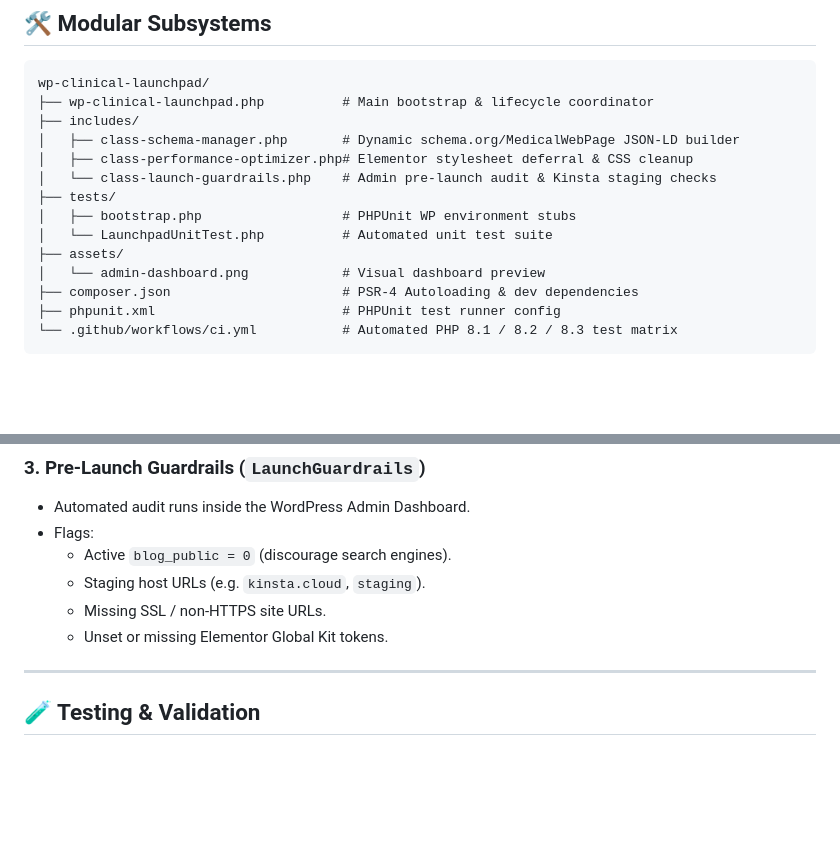
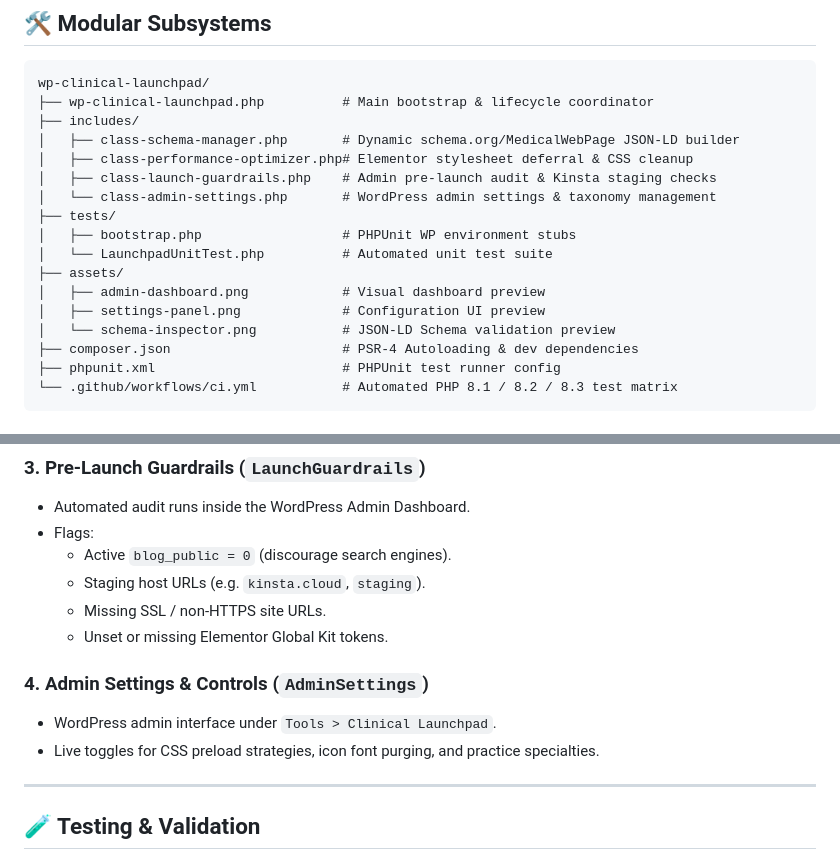
Before and after one commit to nadimtuhin/wp-clinical-launchpad, a Markdown page: README.md, 2 parts joined by grey strips. GitHub-like rendering; blank space fills up the shorter version.

```diff
--- a/README.md
+++ b/README.md
@@ -36,12 +48,15 @@ wp-clinical-launchpad/
 ├── includes/
 │   ├── class-schema-manager.php       # Dynamic schema.org/MedicalWebPage JSON-LD builder
 │   ├── class-performance-optimizer.php# Elementor stylesheet deferral & CSS cleanup
-│   └── class-launch-guardrails.php    # Admin pre-launch audit & Kinsta staging checks
+│   ├── class-launch-guardrails.php    # Admin pre-launch audit & Kinsta staging checks
+│   └── class-admin-settings.php       # WordPress admin settings & taxonomy management
 ├── tests/
 │   ├── bootstrap.php                  # PHPUnit WP environment stubs
 │   └── LaunchpadUnitTest.php          # Automated unit test suite
 ├── assets/
-│   └── admin-dashboard.png            # Visual dashboard preview
+│   ├── admin-dashboard.png            # Visual dashboard preview
+│   ├── settings-panel.png             # Configuration UI preview
+│   └── schema-inspector.png           # JSON-LD Schema validation preview
 ├── composer.json                      # PSR-4 Autoloading & dev dependencies
 ├── phpunit.xml                        # PHPUnit test runner config
 └── .github/workflows/ci.yml           # Automated PHP 8.1 / 8.2 / 8.3 test matrix
@@ -65,6 +80,10 @@ wp-clinical-launchpad/
   - Missing SSL / non-HTTPS site URLs.
   - Unset or missing Elementor Global Kit tokens.
 
+### 4. Admin Settings & Controls (`AdminSettings`)
+- WordPress admin interface under `Tools > Clinical Launchpad`.
+- Live toggles for CSS preload strategies, icon font purging, and practice specialties.
+
 ---
 
 ## 🧪 Testing & Validation
```
Also changed, not shown: other parts of README.md (+14 -2 lines), assets/schema-inspector.png (added), assets/settings-panel.png (added), 2 other files.
